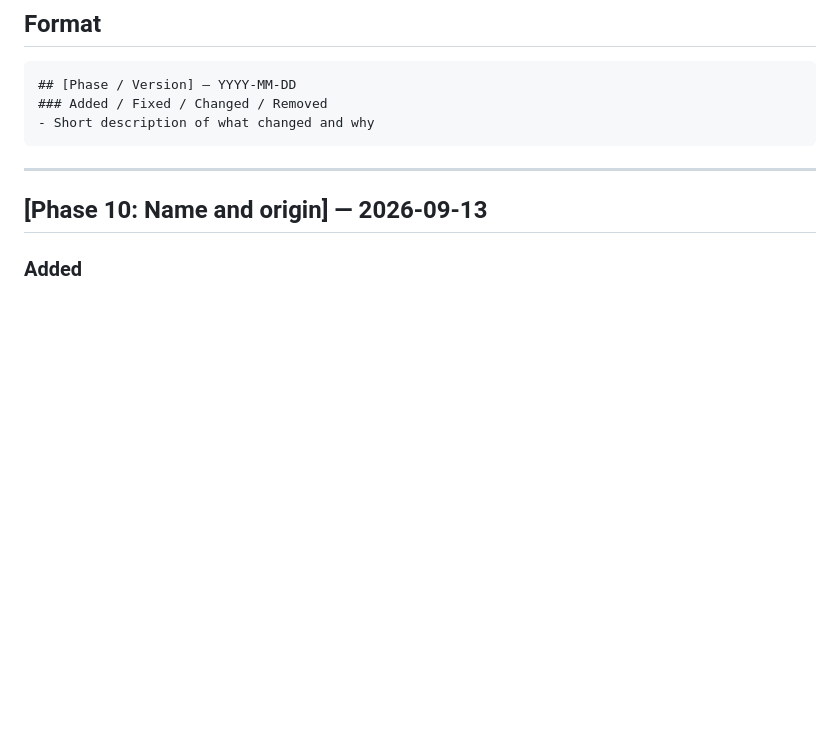
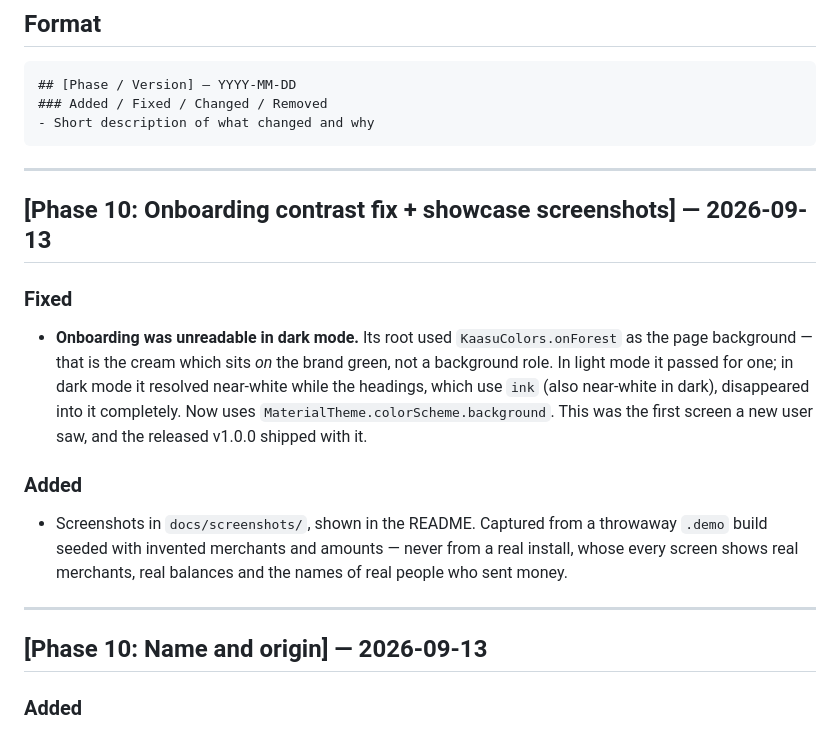
Before and after one commit to abdulhakeem19/kaasu, a Markdown page: CHANGELOG.md, the part around the change. Drawn GitHub-style; blank space fills up the shorter version.

````diff
--- a/CHANGELOG.md
+++ b/CHANGELOG.md
@@ -12,6 +12,22 @@ Updated with each push-worthy commit. The goal is to always know the path we cam
 ### Added / Fixed / Changed / Removed
 - Short description of what changed and why
 ```
+
+---
+
+## [Phase 10: Onboarding contrast fix + showcase screenshots] — 2026-09-13
+### Fixed
+- **Onboarding was unreadable in dark mode.** Its root used `KaasuColors.onForest` as the page
+  background — that is the cream which sits *on* the brand green, not a background role. In light
+  mode it passed for one; in dark mode it resolved near-white while the headings, which use `ink`
+  (also near-white in dark), disappeared into it completely. Now uses
+  `MaterialTheme.colorScheme.background`. This was the first screen a new user saw, and the
+  released v1.0.0 shipped with it.
+
+### Added
+- Screenshots in `docs/screenshots/`, shown in the README. Captured from a throwaway `.demo` build
+  seeded with invented merchants and amounts — never from a real install, whose every screen shows
+  real merchants, real balances and the names of real people who sent money.
 
 ---
 
````
Also changed, not shown: README.md (+6 -4 lines), docs/screenshots/dashboard.png (added), docs/screenshots/insights.png (added), docs/screenshots/transactions.png (added), 2 other files.
